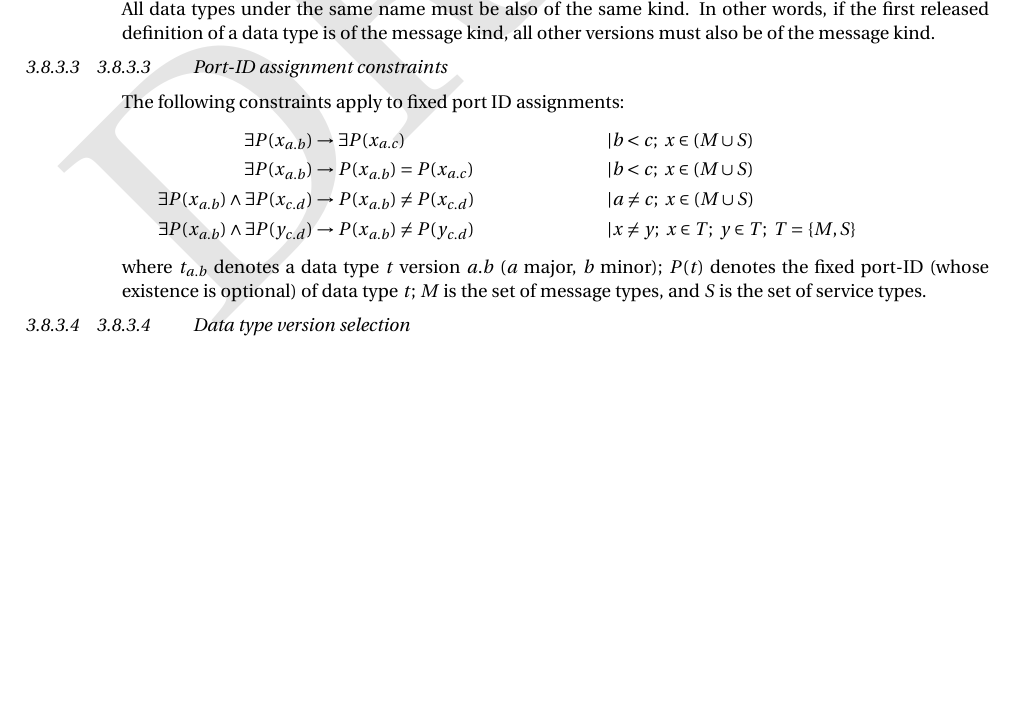
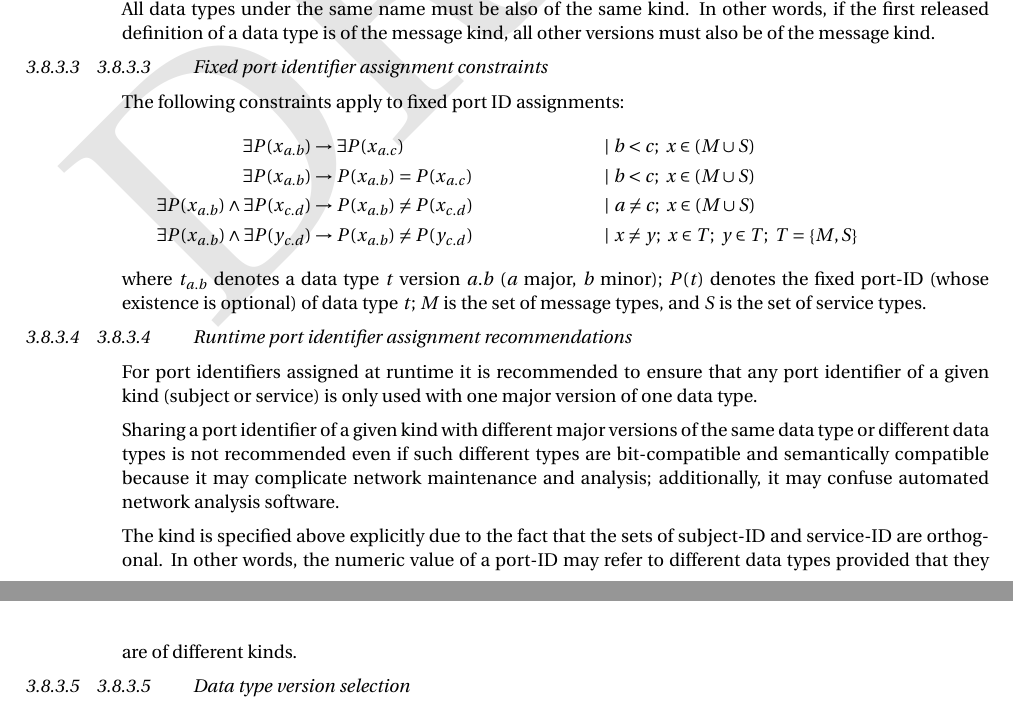
Before and after one commit to OpenCyphal/specification, a LaTeX thesis (specification/UAVCAN_Specification.tex, which reads specification/dsdl/versioning.tex): part of page 35 of 77 before the commit and two parts of pages 35 and 36 of 77 after it, the two joined at a grey line, cut so that both start at the same text, the shorter picture padded with empty space. Compiled offline with pdfLaTeX; a LaTeX package or settings file that is missing is left out.

Commit message:
Runtime port identifier assignment recommendations

```diff
--- a/specification/dsdl/versioning.tex
+++ b/specification/dsdl/versioning.tex
@@ -228,25 +228,40 @@ All data types under the same name must be also of the same kind.
 In other words, if the first released definition of a data type is of the message kind,
 all other versions must also be of the message kind.
 
-\subsubsection{Port-ID assignment constraints}
+\subsubsection{Fixed port identifier assignment constraints}
 
 The following constraints apply to fixed port ID assignments:
 \begin{align*}
     \exists P(x_{a.b})                          &\rightarrow \exists P(x_{a.c})
-    &\mid& b < c;\ x \in (M \cup S)
+    &\mid&\ b < c;\ x \in (M \cup S)
     \\
     \exists P(x_{a.b})                          &\rightarrow         P(x_{a.b}) =    P(x_{a.c})
-    &\mid& b < c;\ x \in (M \cup S)
+    &\mid&\ b < c;\ x \in (M \cup S)
     \\
     \exists P(x_{a.b}) \land \exists P(x_{c.d}) &\rightarrow         P(x_{a.b}) \neq P(x_{c.d})
-    &\mid& a \neq c;\ x \in (M \cup S)
+    &\mid&\ a \neq c;\ x \in (M \cup S)
     \\
     \exists P(x_{a.b}) \land \exists P(y_{c.d}) &\rightarrow         P(x_{a.b}) \neq P(y_{c.d})
-    &\mid& x \neq y;\ x \in T;\ y \in T;\ T = \left\{ M, S \right\}
+    &\mid&\ x \neq y;\ x \in T;\ y \in T;\ T = \left\{ M, S \right\}
 \end{align*}
 where $t_{a.b}$ denotes a data type $t$ version $a.b$ ($a$ major, $b$ minor);
 $P(t)$ denotes the fixed port-ID (whose existence is optional) of data type $t$;
 $M$ is the set of message types, and $S$ is the set of service types.
+
+\subsubsection{Runtime port identifier assignment recommendations}
+
+For port identifiers assigned at runtime
+it is recommended to ensure that any port identifier of a given kind (subject or service)
+is only used with one major version of one data type.
+
+Sharing a port identifier of a given kind with different major versions of the same data type or different data types
+is not recommended even if such different types are bit-compatible and semantically compatible
+because it may complicate network maintenance and analysis; additionally, it may confuse automated
+network analysis software.
+
+The kind is specified above explicitly due to the fact that the sets of subject-ID and service-ID are orthogonal.
+In other words,
+the numeric value of a port-ID may refer to different data types provided that they are of different kinds.
 
 \subsubsection{Data type version selection}
 
```
